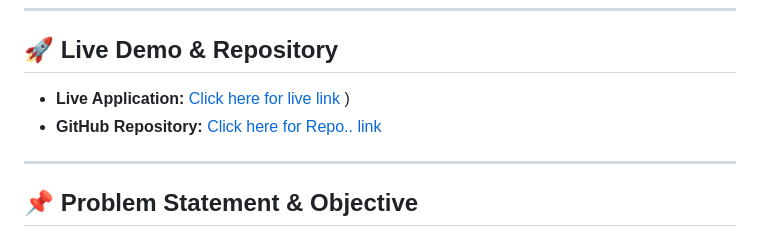
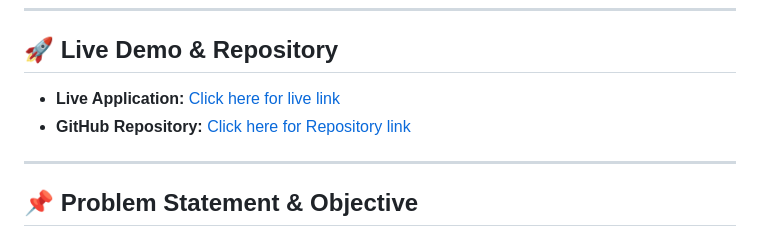
Before and after one commit to Aditya92584/mental-health-predictor-ai, a Markdown page: README.md, the part around the change. Rendered like a GitHub page.

```diff
--- a/README.md
+++ b/README.md
@@ -6,8 +6,8 @@ An end-to-end Data Science and Machine Learning web application designed to eval
 
 ## 🚀 Live Demo & Repository
 
-* **Live Application:** [Click here for live link ](https://mental-health-score-prediction-2kxv.onrender.com))
-* **GitHub Repository:** [Click here for Repo.. link](https://github.com/Aditya92584/Mental_Health_Score_Prediction)
+* **Live Application:** [Click here for live link ](https://mental-health-score-prediction-2kxv.onrender.com)
+* **GitHub Repository:** [Click here for Repository link](https://github.com/Aditya92584/Mental_Health_Score_Prediction)
 
 ---
 
```
